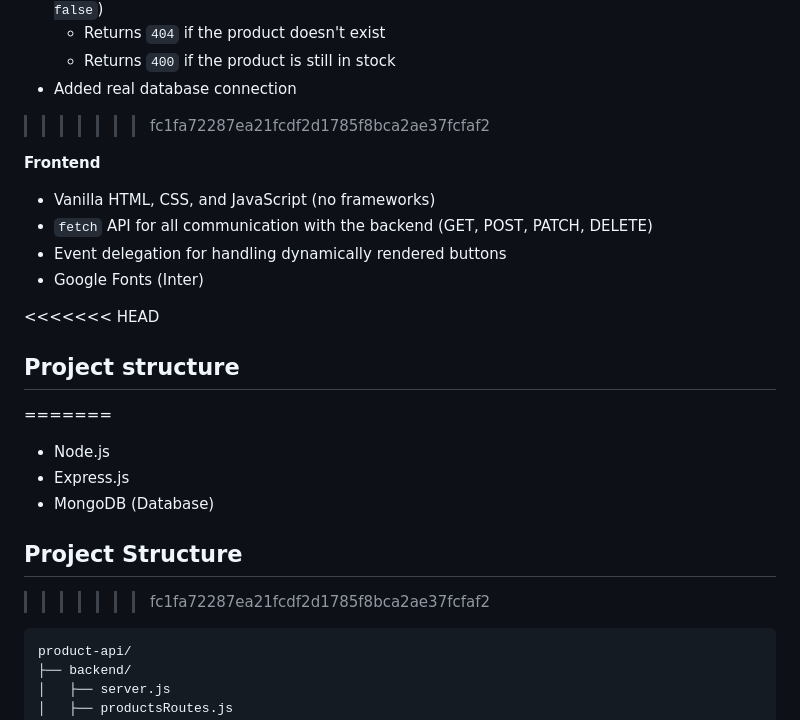
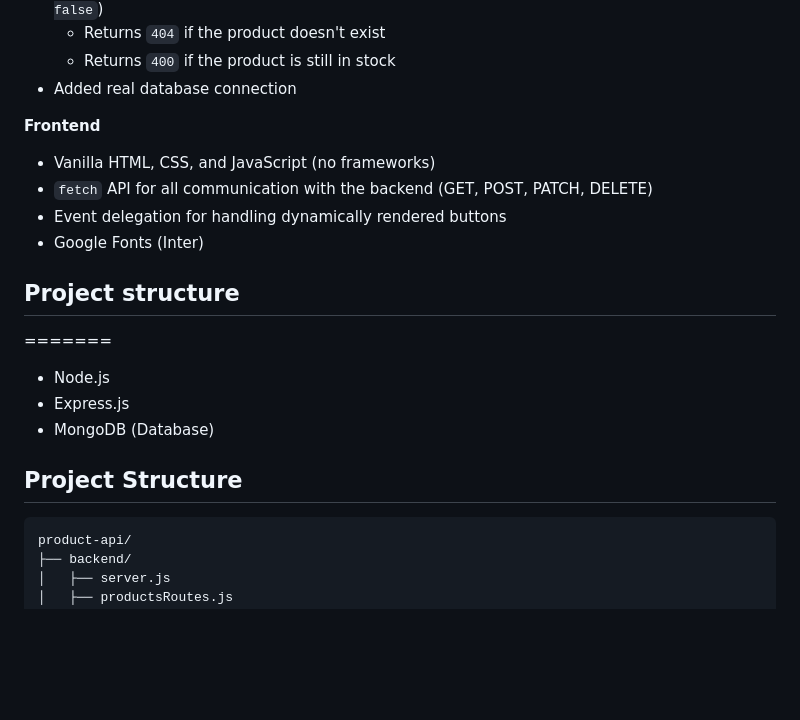
Before and after one commit to Ariyafz19/simple-products-api, a Markdown page: README.md, the part around the change. Rendered like a GitHub page; blank space fills up the shorter version.

````diff
--- a/README.md
+++ b/README.md
@@ -27,7 +27,6 @@ A full-stack product management app built as part of my self-taught journey into
   - Returns `404` if the product doesn't exist
   - Returns `400` if the product is still in stock
 - Added real database connection
->>>>>>> fc1fa72287ea21fcdf2d1785f8bca2ae37fcfaf2
 
 **Frontend**
 - Vanilla HTML, CSS, and JavaScript (no frameworks)
@@ -35,7 +34,6 @@ A full-stack product management app built as part of my self-taught journey into
 - Event delegation for handling dynamically rendered buttons
 - Google Fonts (Inter)
 
-<<<<<<< HEAD
 ## Project structure
 =======
 - Node.js
@@ -43,7 +41,6 @@ A full-stack product management app built as part of my self-taught journey into
 - MongoDB (Database)
 
 ## Project Structure
->>>>>>> fc1fa72287ea21fcdf2d1785f8bca2ae37fcfaf2
 
 ```
 product-api/
````
